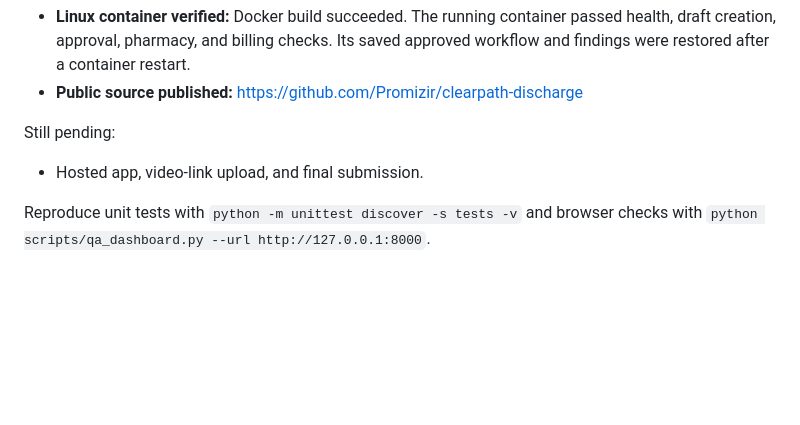
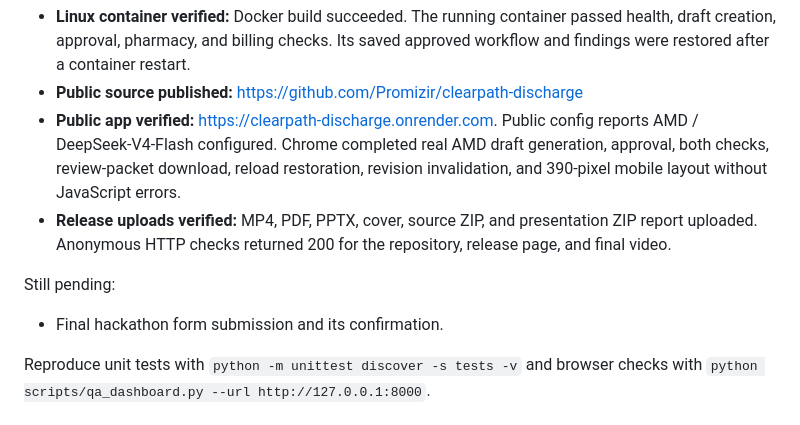
Before and after one commit to Promizir/clearpath-discharge, a Markdown page: submission/VERIFICATION.md, the part around the change. Drawn GitHub-style; blank space fills up the shorter version.

```diff
--- a/submission/VERIFICATION.md
+++ b/submission/VERIFICATION.md
@@ -27,10 +27,17 @@ not evidence of AMD execution, clinical effectiveness, or production readiness.
   passed health, draft creation, approval, pharmacy, and billing checks. Its saved
   approved workflow and findings were restored after a container restart.
 - **Public source published:** https://github.com/Promizir/clearpath-discharge
+- **Public app verified:** https://clearpath-discharge.onrender.com. Public config
+  reports AMD / DeepSeek-V4-Flash configured. Chrome completed real AMD draft
+  generation, approval, both checks, review-packet download, reload restoration,
+  revision invalidation, and 390-pixel mobile layout without JavaScript errors.
+- **Release uploads verified:** MP4, PDF, PPTX, cover, source ZIP, and presentation
+  ZIP report uploaded. Anonymous HTTP checks returned 200 for the repository,
+  release page, and final video.
 
 Still pending:
 
-- Hosted app, video-link upload, and final submission.
+- Final hackathon form submission and its confirmation.
 
 Reproduce unit tests with `python -m unittest discover -s tests -v` and browser
 checks with `python scripts/qa_dashboard.py --url http://127.0.0.1:8000`.
```
Also changed, not shown: README.md (+7 -0 lines), submission/SUBMISSION.md (+18 -1 lines), submission/screenshots/01-workspace.png, submission/screenshots/02-review-findings.png, submission/screenshots/03-mobile.png.
